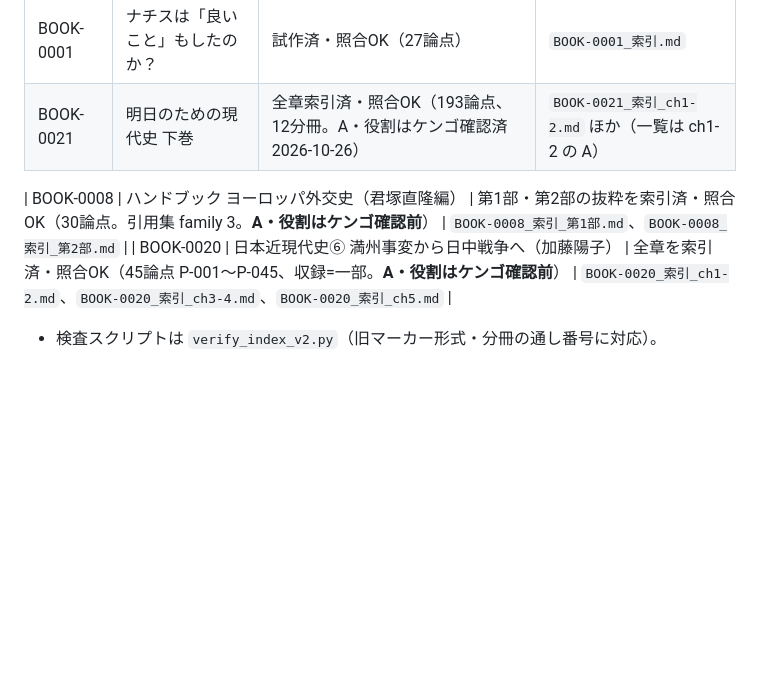
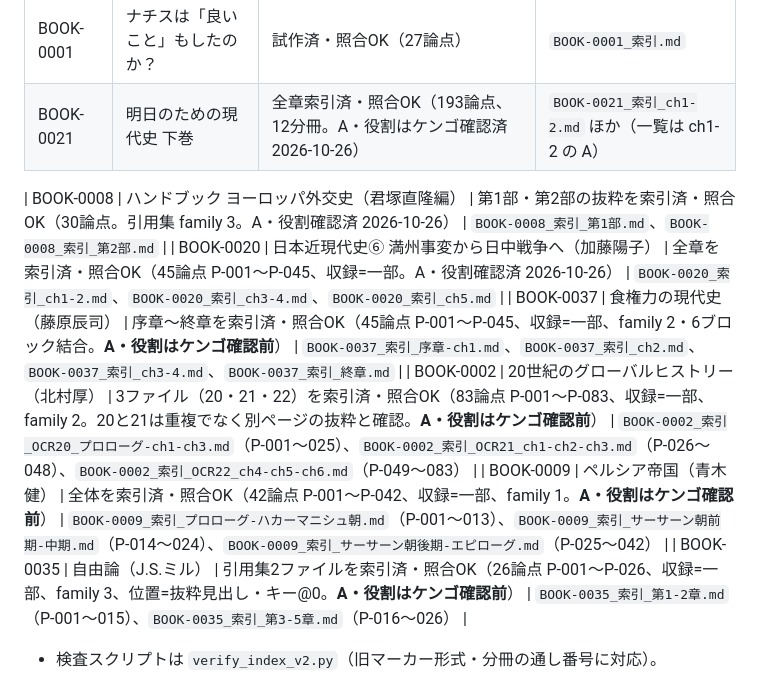
Before and after one commit to nabe-san/claude-kyoiku, a Markdown page: library/book_registry.md, the part around the change. GitHub-like rendering; blank space fills up the shorter version.

Commit message:
auto: library/book_registry.md
Claude Code の PostToolUse/Stop フックによる自動コミットです。

Co-Authored-By: Claude <noreply@anthropic.com>

```diff
--- a/library/book_registry.md
+++ b/library/book_registry.md
@@ -105,8 +105,12 @@
 | BOOK-0001 | ナチスは「良いこと」もしたのか？ | 試作済・照合OK（27論点） | `BOOK-0001_索引.md` |
 | BOOK-0021 | 明日のための現代史 下巻 | 全章索引済・照合OK（193論点、12分冊。A・役割はケンゴ確認済 2026-10-26） | `BOOK-0021_索引_ch1-2.md` ほか（一覧は ch1-2 の A） |
 
-| BOOK-0008 | ハンドブック ヨーロッパ外交史（君塚直隆編） | 第1部・第2部の抜粋を索引済・照合OK（30論点。引用集 family 3。**A・役割はケンゴ確認前**） | `BOOK-0008_索引_第1部.md`、`BOOK-0008_索引_第2部.md` |
-| BOOK-0020 | 日本近現代史⑥ 満州事変から日中戦争へ（加藤陽子） | 全章を索引済・照合OK（45論点 P-001〜P-045、収録=一部。**A・役割はケンゴ確認前**） | `BOOK-0020_索引_ch1-2.md`、`BOOK-0020_索引_ch3-4.md`、`BOOK-0020_索引_ch5.md` |
+| BOOK-0008 | ハンドブック ヨーロッパ外交史（君塚直隆編） | 第1部・第2部の抜粋を索引済・照合OK（30論点。引用集 family 3。A・役割確認済 2026-10-26） | `BOOK-0008_索引_第1部.md`、`BOOK-0008_索引_第2部.md` |
+| BOOK-0020 | 日本近現代史⑥ 満州事変から日中戦争へ（加藤陽子） | 全章を索引済・照合OK（45論点 P-001〜P-045、収録=一部。A・役割確認済 2026-10-26） | `BOOK-0020_索引_ch1-2.md`、`BOOK-0020_索引_ch3-4.md`、`BOOK-0020_索引_ch5.md` |
+| BOOK-0037 | 食権力の現代史（藤原辰司） | 序章〜終章を索引済・照合OK（45論点 P-001〜P-045、収録=一部、family 2・6ブロック結合。**A・役割はケンゴ確認前**） | `BOOK-0037_索引_序章-ch1.md`、`BOOK-0037_索引_ch2.md`、`BOOK-0037_索引_ch3-4.md`、`BOOK-0037_索引_終章.md` |
+| BOOK-0002 | 20世紀のグローバルヒストリー（北村厚） | 3ファイル（20・21・22）を索引済・照合OK（83論点 P-001〜P-083、収録=一部、family 2。20と21は重複でなく別ページの抜粋と確認。**A・役割はケンゴ確認前**） | `BOOK-0002_索引_OCR20_プロローグ-ch1-ch3.md`（P-001〜025）、`BOOK-0002_索引_OCR21_ch1-ch2-ch3.md`（P-026〜048）、`BOOK-0002_索引_OCR22_ch4-ch5-ch6.md`（P-049〜083） |
+| BOOK-0009 | ペルシア帝国（青木健） | 全体を索引済・照合OK（42論点 P-001〜P-042、収録=一部、family 1。**A・役割はケンゴ確認前**） | `BOOK-0009_索引_プロローグ-ハカーマニシュ朝.md`（P-001〜013）、`BOOK-0009_索引_サーサーン朝前期-中期.md`（P-014〜024）、`BOOK-0009_索引_サーサーン朝後期-エピローグ.md`（P-025〜042） |
+| BOOK-0035 | 自由論（J.S.ミル） | 引用集2ファイルを索引済・照合OK（26論点 P-001〜P-026、収録=一部、family 3、位置=抜粋見出し・キー@0。**A・役割はケンゴ確認前**） | `BOOK-0035_索引_第1-2章.md`（P-001〜015）、`BOOK-0035_索引_第3-5章.md`（P-016〜026） |
 
 - 検査スクリプトは `verify_index_v2.py`（旧マーカー形式・分冊の通し番号に対応）。
 - 引用集（family 3）の検査は `@0`（ページ区分なし）で行い、複数行引用の行頭 `>` は無視する。
```
